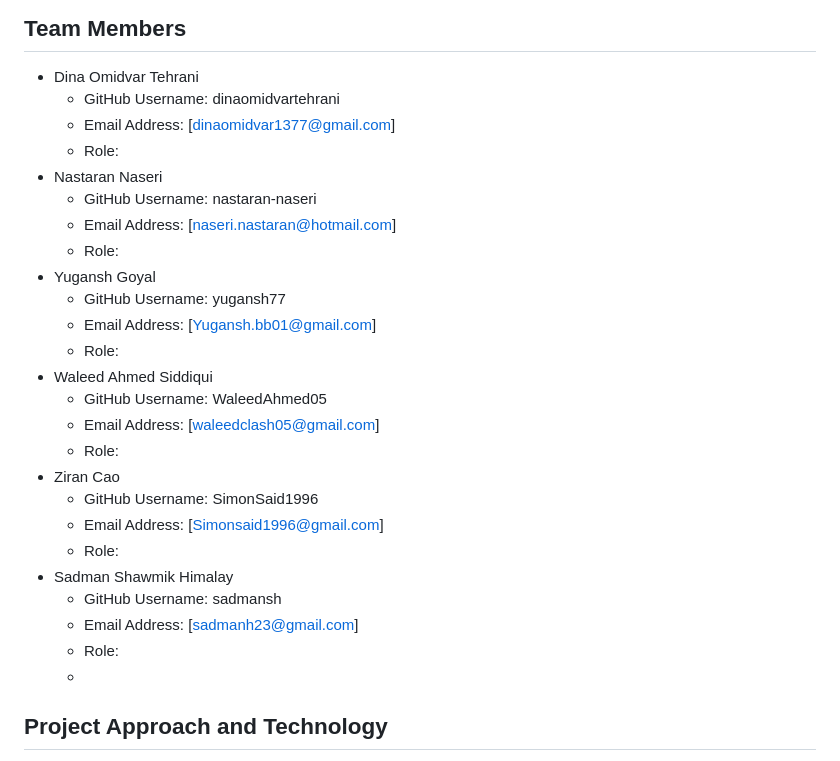
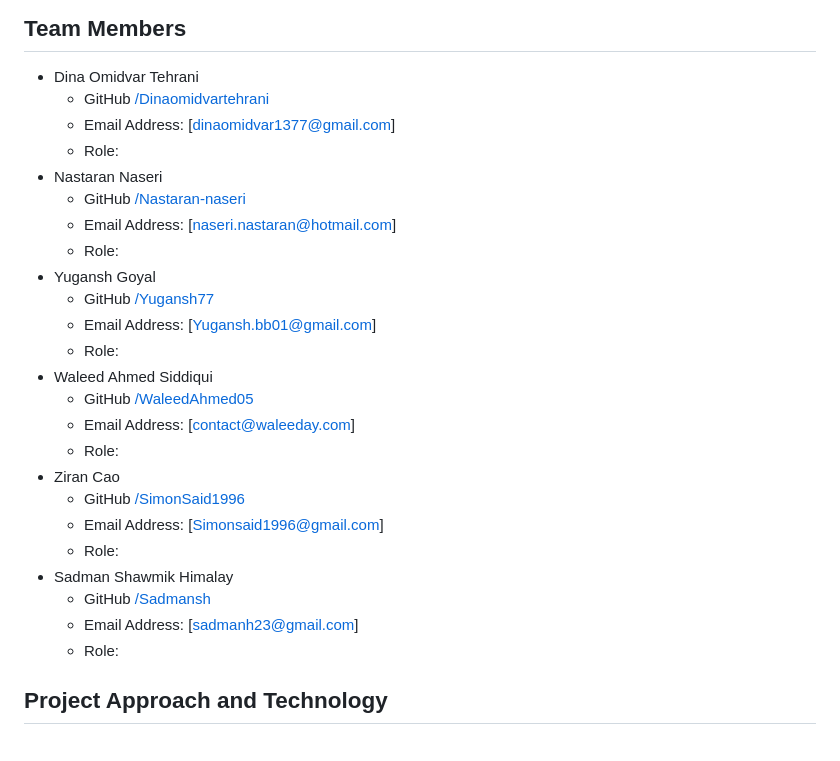
Before and after one commit to WaleedAhmed05/GoldenBullets-Soen6011summer2023, a Markdown page: README.md, the part around the change. GitHub-like rendering.

Commit message:
Update README.md -fixed hyperlinks for git users

```diff
--- a/README.md
+++ b/README.md
@@ -38,30 +38,29 @@ To streamline the hiring process, employers will receive notifications when stud
 ## Team Members
 
 - Dina Omidvar Tehrani
-  - GitHub Username: dinaomidvartehrani
+  - GitHub [/Dinaomidvartehrani](https://github.com/dinaomidvartehrani)
   - Email Address: [dinaomidvar1377@gmail.com]
   - Role:
 - Nastaran Naseri
-  - GitHub Username: nastaran-naseri
+  - GitHub [/Nastaran-naseri](https://github.com/nastaran-naseri)
   - Email Address: [naseri.nastaran@hotmail.com]
   - Role:
 - Yugansh Goyal
-  - GitHub Username: yugansh77
+  - GitHub [/Yugansh77](https://github.com/yugansh77)
   - Email Address: [Yugansh.bb01@gmail.com]
   - Role:
 - Waleed Ahmed Siddiqui
-  - GitHub Username: WaleedAhmed05
-  - Email Address: [waleedclash05@gmail.com]
+  - GitHub [/WaleedAhmed05](https://github.com/WaleedAhmed05)
+  - Email Address: [contact@waleeday.com]
   - Role:
 - Ziran Cao
-  - GitHub Username: SimonSaid1996
+  - GitHub [/SimonSaid1996](https://github.com/SimonSaid1996)
   - Email Address: [Simonsaid1996@gmail.com]
   - Role:
 - Sadman Shawmik Himalay
-  - GitHub Username: sadmansh
+  - GitHub [/Sadmansh](https://github.com/sadmansh)
   - Email Address: [sadmanh23@gmail.com]
   - Role:
-  -
 
 <a name="project_approach"></a>
 ## Project Approach and Technology
```
